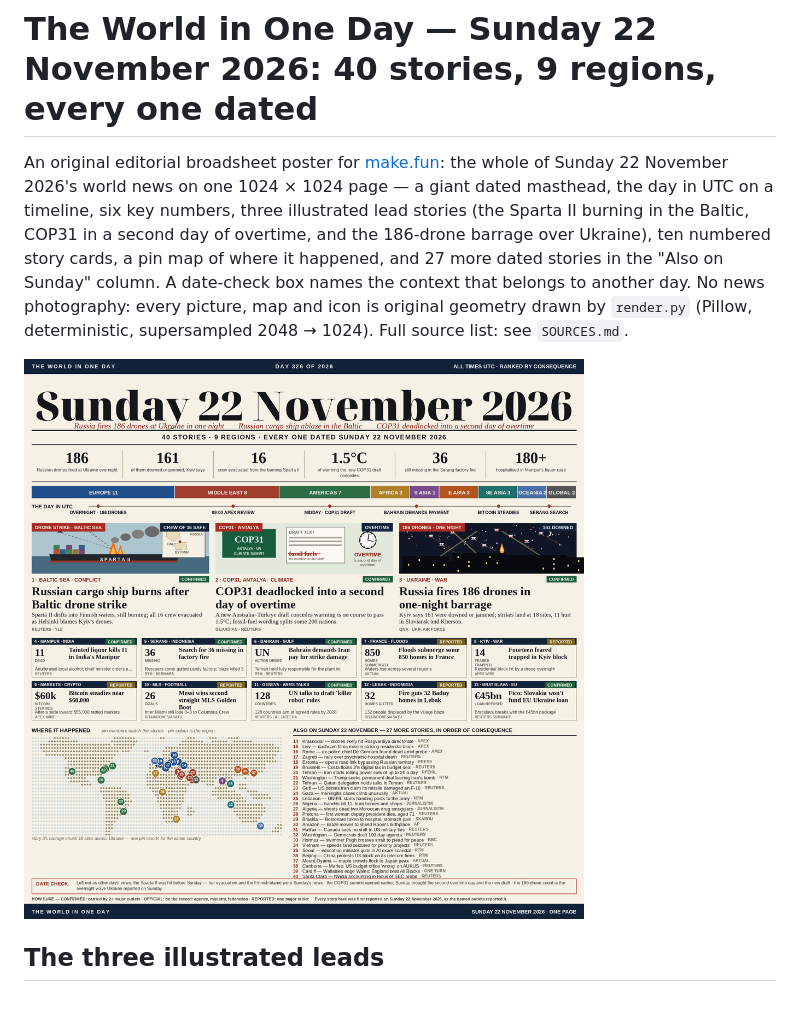
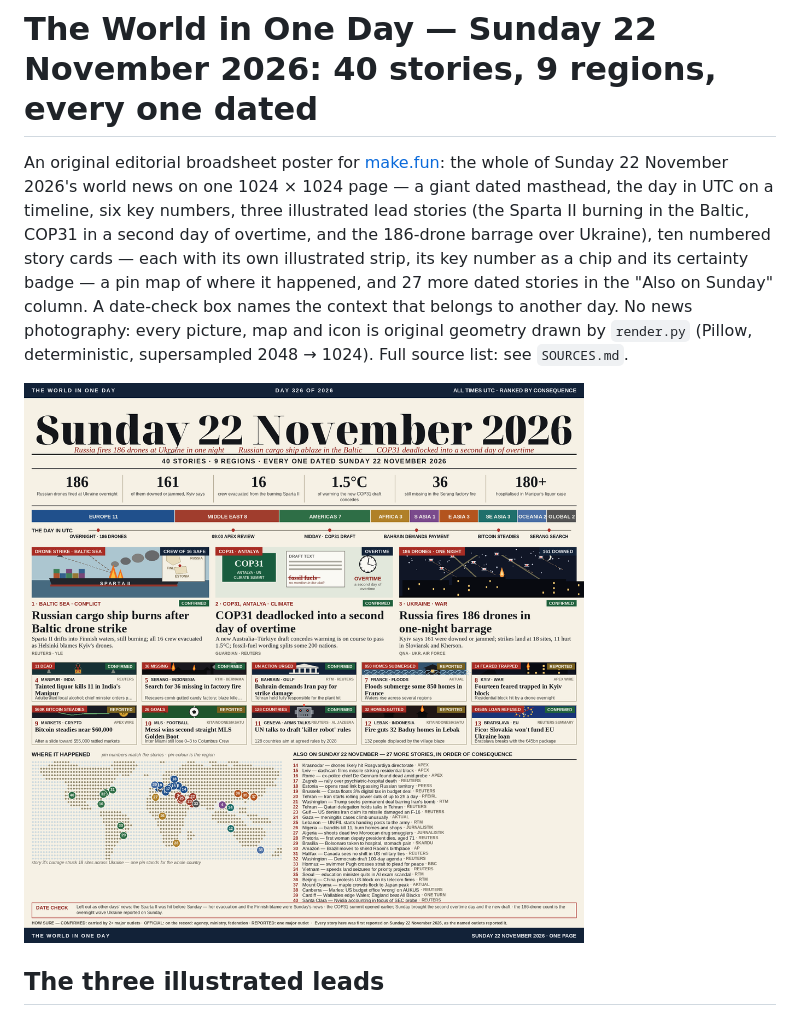
Before and after one commit to kizuna99/news-image-20261122-entry, a Markdown page: README.md, the part around the change. GitHub-like rendering; pictures changed too: entry.png.

Commit message:
news-image-20261122 v3: illustrate every story card (winner-pattern strips, stat chips, badges); leads, masthead, map unchanged

```diff
--- a/README.md
+++ b/README.md
@@ -4,7 +4,7 @@
 
 # The World in One Day — Sunday 22 November 2026: 40 stories, 9 regions, every one dated
 
-An original editorial broadsheet poster for [make.fun](https://make.fun/bounty/news-image-20261122): the whole of Sunday 22 November 2026's world news on one 1024 × 1024 page — a giant dated masthead, the day in UTC on a timeline, six key numbers, three illustrated lead stories (the Sparta II burning in the Baltic, COP31 in a second day of overtime, and the 186-drone barrage over Ukraine), ten numbered story cards, a pin map of where it happened, and 27 more dated stories in the "Also on Sunday" column. A date-check box names the context that belongs to another day. No news photography: every picture, map and icon is original geometry drawn by `render.py` (Pillow, deterministic, supersampled 2048 → 1024). Full source list: see `SOURCES.md`.
+An original editorial broadsheet poster for [make.fun](https://make.fun/bounty/news-image-20261122): the whole of Sunday 22 November 2026's world news on one 1024 × 1024 page — a giant dated masthead, the day in UTC on a timeline, six key numbers, three illustrated lead stories (the Sparta II burning in the Baltic, COP31 in a second day of overtime, and the 186-drone barrage over Ukraine), ten numbered story cards — each with its own illustrated strip, its key number as a chip and its certainty badge — a pin map of where it happened, and 27 more dated stories in the "Also on Sunday" column. A date-check box names the context that belongs to another day. No news photography: every picture, map and icon is original geometry drawn by `render.py` (Pillow, deterministic, supersampled 2048 → 1024). Full source list: see `SOURCES.md`.
 
 ![The World in One Day for Sunday 22 November 2026 — 40 dated stories, 9 regions](entry.png)
 
```
Also changed, not shown: 2 other files.
